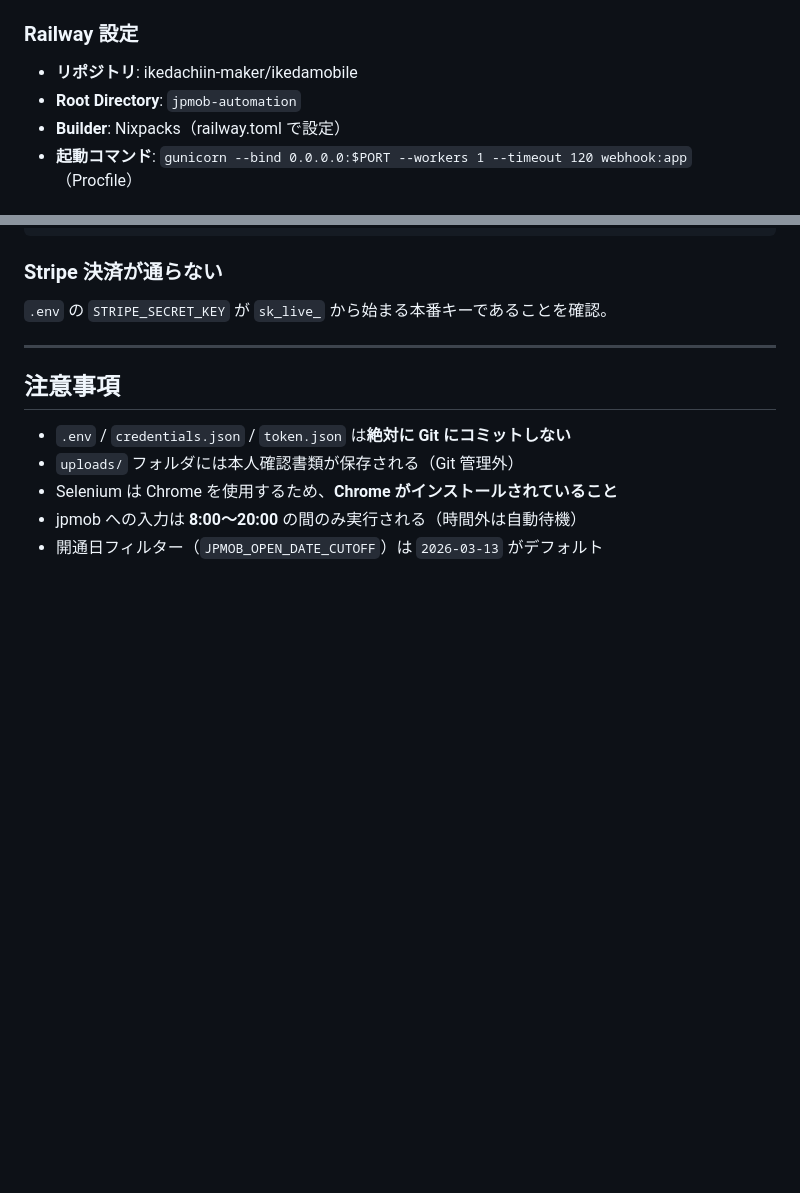
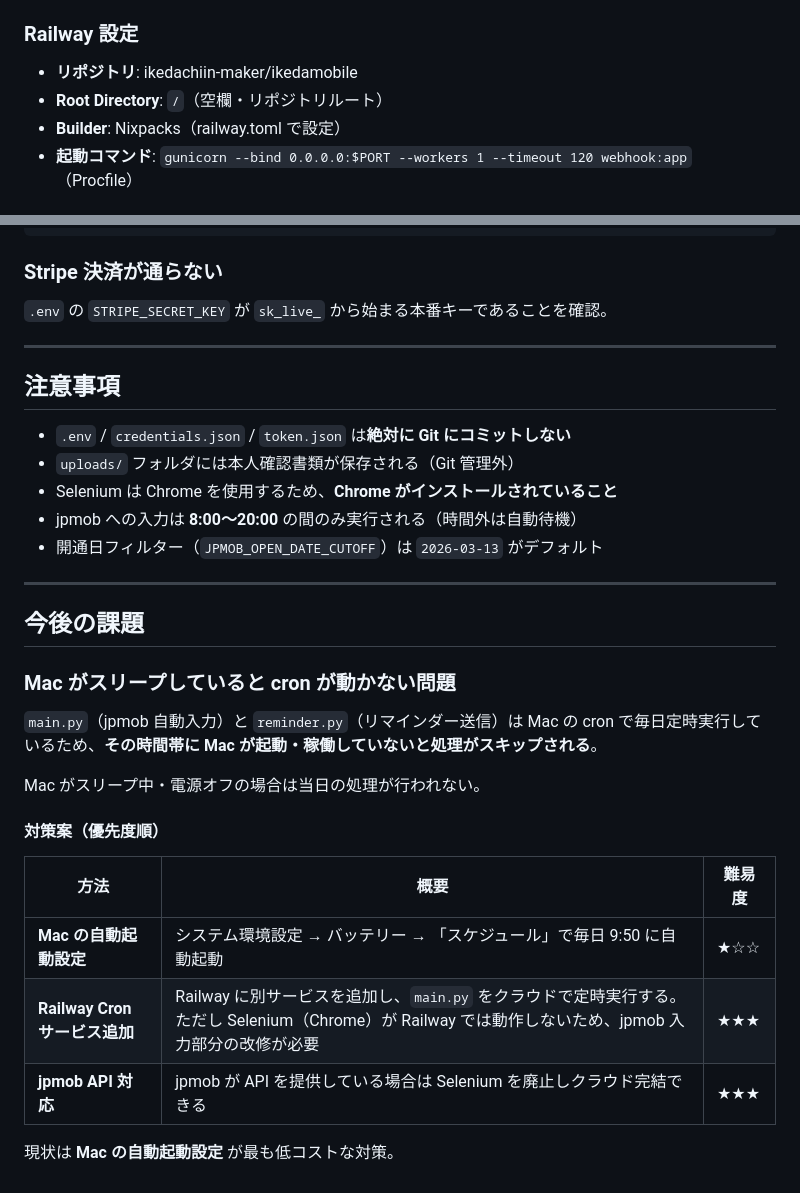
Before and after one commit to ikedachiin-maker/ikedamobile, a Markdown page: README.md, 2 parts joined by grey strips. Drawn GitHub-style; blank space fills up the shorter version.

Commit message:
docs: Railway Root Directory修正・今後の課題（Mac cron依存）を追記
Co-Authored-By: Claude Sonnet 4.6 <noreply@anthropic.com>

```diff
--- a/README.md
+++ b/README.md
@@ -39,7 +39,7 @@ ikedamobile の SIM カード申し込み処理を自動化するツール。
 ### Railway 設定
 
 - **リポジトリ**: ikedachiin-maker/ikedamobile
-- **Root Directory**: `jpmob-automation`
+- **Root Directory**: `/`（空欄・リポジトリルート）
 - **Builder**: Nixpacks（railway.toml で設定）
 - **起動コマンド**: `gunicorn --bind 0.0.0.0:$PORT --workers 1 --timeout 120 webhook:app`（Procfile）
 
@@ -419,3 +419,23 @@ python main.py  # ブラウザで再ログイン
 - Selenium は Chrome を使用するため、**Chrome がインストールされていること**
 - jpmob への入力は **8:00〜20:00** の間のみ実行される（時間外は自動待機）
 - 開通日フィルター（`JPMOB_OPEN_DATE_CUTOFF`）は `2026-03-13` がデフォルト
+
+---
+
+## 今後の課題
+
+### Mac がスリープしていると cron が動かない問題
+
+`main.py`（jpmob 自動入力）と `reminder.py`（リマインダー送信）は Mac の cron で毎日定時実行しているため、**その時間帯に Mac が起動・稼働していないと処理がスキップされる**。
+
+Mac がスリープ中・電源オフの場合は当日の処理が行われない。
+
+#### 対策案（優先度順）
+
+| 方法 | 概要 | 難易度 |
+|------|------|--------|
+| **Mac の自動起動設定** | システム環境設定 → バッテリー → 「スケジュール」で毎日 9:50 に自動起動 | ★☆☆ |
+| **Railway Cron サービス追加** | Railway に別サービスを追加し、`main.py` をクラウドで定時実行する。ただし Selenium（Chrome）が Railway では動作しないため、jpmob 入力部分の改修が必要 | ★★★ |
+| **jpmob API 対応** | jpmob が API を提供している場合は Selenium を廃止しクラウド完結できる | ★★★ |
+
+現状は **Mac の自動起動設定** が最も低コストな対策。
```
